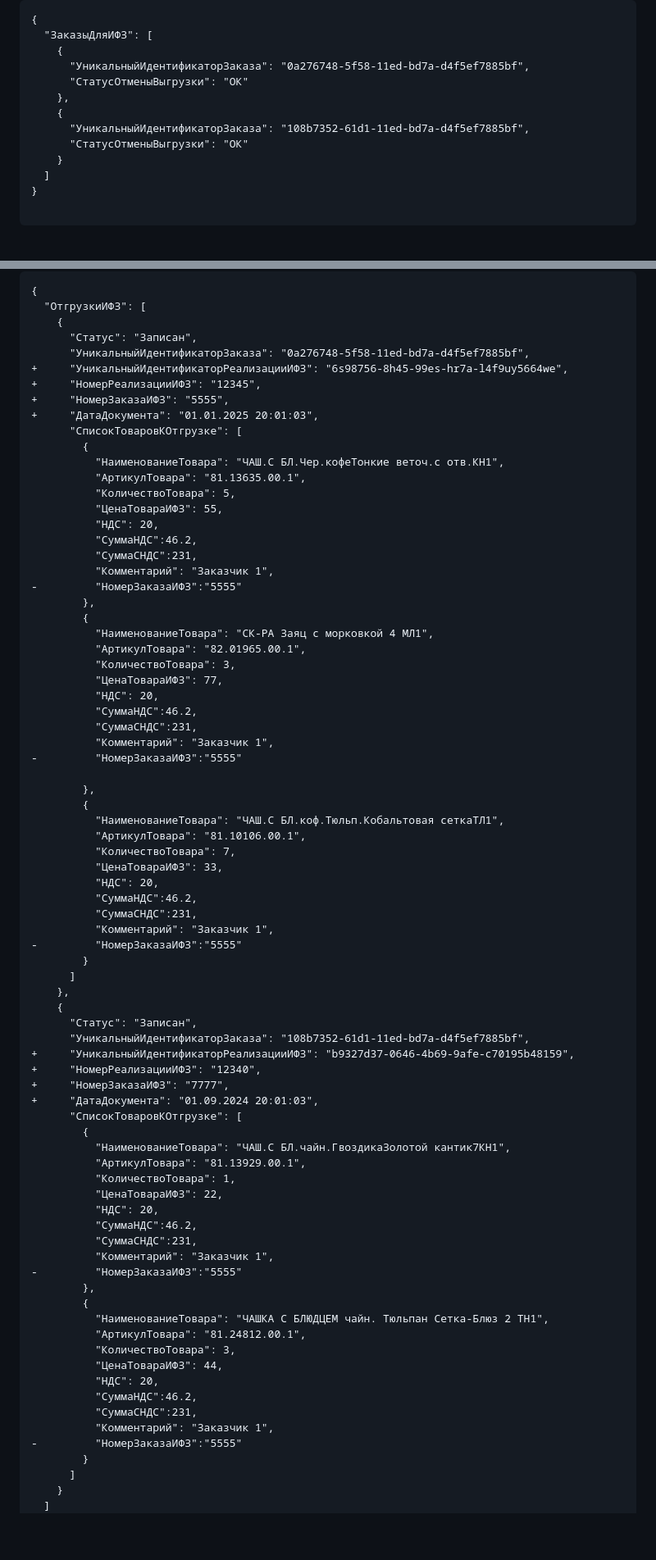
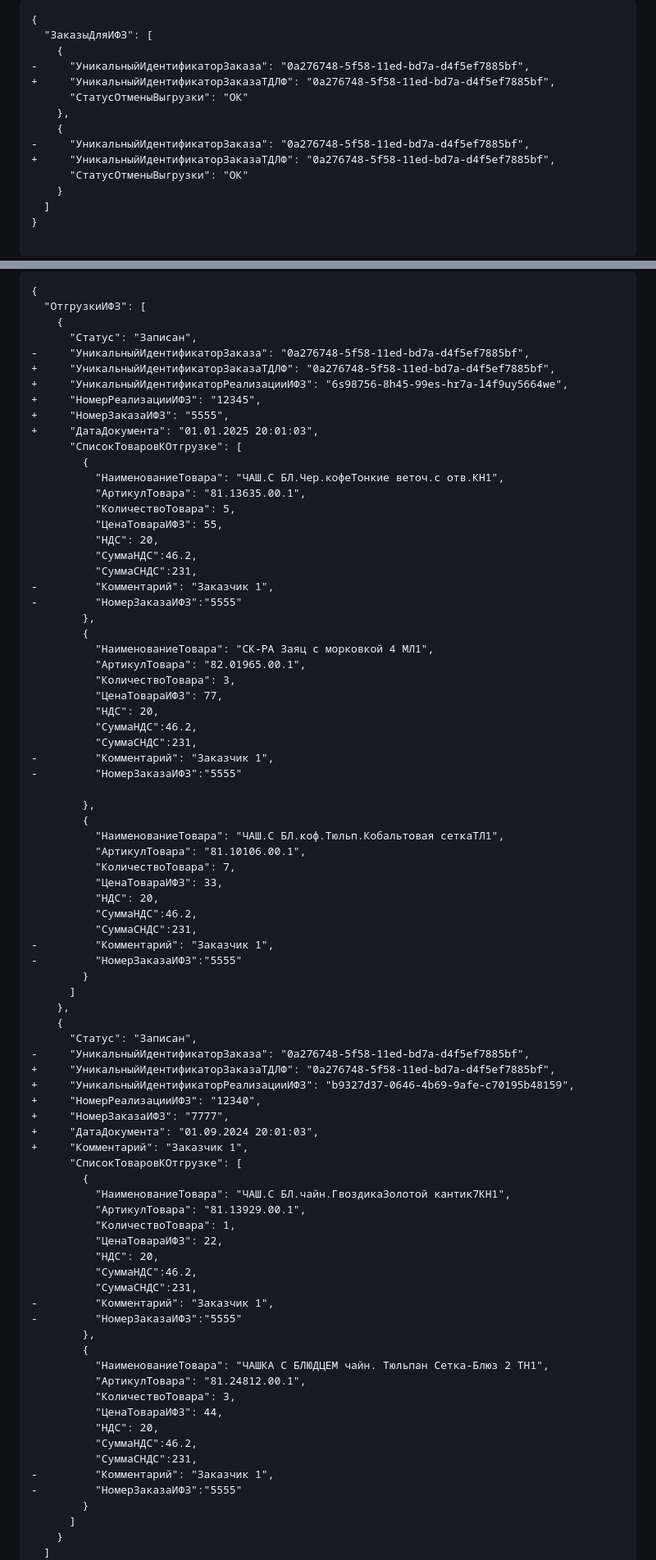
Before and after one commit to KisaPs/TDLFAPI, a Markdown page: TDLF/Old/README.md, 2 parts joined by grey strips. Shown at 82% size. Rendered like a GitHub page; folded sections open; blank space fills up the shorter version.

```diff
--- a/TDLF/Old/README.md
+++ b/TDLF/Old/README.md
@@ -201,11 +207,13 @@
 {
   "ЗаказыДляИФЗ": [
     {
-      "УникальныйИдентификаторЗаказа": "0a276748-5f58-11ed-bd7a-d4f5ef7885bf",
+-     "УникальныйИдентификаторЗаказа": "0a276748-5f58-11ed-bd7a-d4f5ef7885bf",
++     "УникальныйИдентификаторЗаказаТДЛФ": "0a276748-5f58-11ed-bd7a-d4f5ef7885bf",
       "СтатусОтменыВыгрузки": "ОК"
     },
     {
-      "УникальныйИдентификаторЗаказа": "108b7352-61d1-11ed-bd7a-d4f5ef7885bf",
+-     "УникальныйИдентификаторЗаказа": "0a276748-5f58-11ed-bd7a-d4f5ef7885bf",
++     "УникальныйИдентификаторЗаказаТДЛФ": "0a276748-5f58-11ed-bd7a-d4f5ef7885bf",
       "СтатусОтменыВыгрузки": "ОК"
     }
   ]
@@ -229,7 +237,8 @@ POST PostShipmentIFZ
   "ОтгрузкиИФЗ": [
     {
       "Статус": "Записан",
-      "УникальныйИдентификаторЗаказа": "0a276748-5f58-11ed-bd7a-d4f5ef7885bf",
+-     "УникальныйИдентификаторЗаказа": "0a276748-5f58-11ed-bd7a-d4f5ef7885bf",
++     "УникальныйИдентификаторЗаказаТДЛФ": "0a276748-5f58-11ed-bd7a-d4f5ef7885bf",
 +     "УникальныйИдентификаторРеализацииИФЗ": "6s98756-8h45-99es-hr7a-l4f9uy5664we",
 +     "НомерРеализацииИФЗ": "12345",
 +     "НомерЗаказаИФЗ": "5555",
@@ -243,7 +252,7 @@ POST PostShipmentIFZ
           "НДС": 20,
           "СуммаНДС":46.2,
           "СуммаСНДС":231,
-          "Комментарий": "Заказчик 1",
+-         "Комментарий": "Заказчик 1",
 -         "НомерЗаказаИФЗ":"5555"
         },
         {
@@ -254,7 +263,7 @@ POST PostShipmentIFZ
           "НДС": 20,
           "СуммаНДС":46.2,
           "СуммаСНДС":231,
-          "Комментарий": "Заказчик 1",
+-         "Комментарий": "Заказчик 1",
 -         "НомерЗаказаИФЗ":"5555"
 
         },
@@ -266,18 +275,20 @@ POST PostShipmentIFZ
           "НДС": 20,
           "СуммаНДС":46.2,
           "СуммаСНДС":231,
-          "Комментарий": "Заказчик 1",
+-         "Комментарий": "Заказчик 1",
 -         "НомерЗаказаИФЗ":"5555"
         }
       ]
     },
     {
       "Статус": "Записан",
-      "УникальныйИдентификаторЗаказа": "108b7352-61d1-11ed-bd7a-d4f5ef7885bf",
+-     "УникальныйИдентификаторЗаказа": "0a276748-5f58-11ed-bd7a-d4f5ef7885bf",
++     "УникальныйИдентификаторЗаказаТДЛФ": "0a276748-5f58-11ed-bd7a-d4f5ef7885bf",
 +     "УникальныйИдентификаторРеализацииИФЗ": "b9327d37-0646-4b69-9afe-c70195b48159",
 +     "НомерРеализацииИФЗ": "12340",
 +     "НомерЗаказаИФЗ": "7777",
 +     "ДатаДокумента": "01.09.2024 20:01:03",
++     "Комментарий": "Заказчик 1",
       "СписокТоваровКОтгрузке": [
         {
           "НаименованиеТовара": "ЧАШ.С БЛ.чайн.ГвоздикаЗолотой кантик7КН1",
@@ -287,7 +298,7 @@ POST PostShipmentIFZ
           "НДС": 20,
           "СуммаНДС":46.2,
           "СуммаСНДС":231,
-          "Комментарий": "Заказчик 1",
+-         "Комментарий": "Заказчик 1",
 -         "НомерЗаказаИФЗ":"5555"
         },
         {
@@ -298,7 +309,7 @@ POST PostShipmentIFZ
           "НДС": 20,
           "СуммаНДС":46.2,
           "СуммаСНДС":231,
-          "Комментарий": "Заказчик 1",
+-         "Комментарий": "Заказчик 1",
 -         "НомерЗаказаИФЗ":"5555"
         }
       ]
```
Also changed, not shown: other parts of TDLF/Old/README.md (+46 -40 lines).
